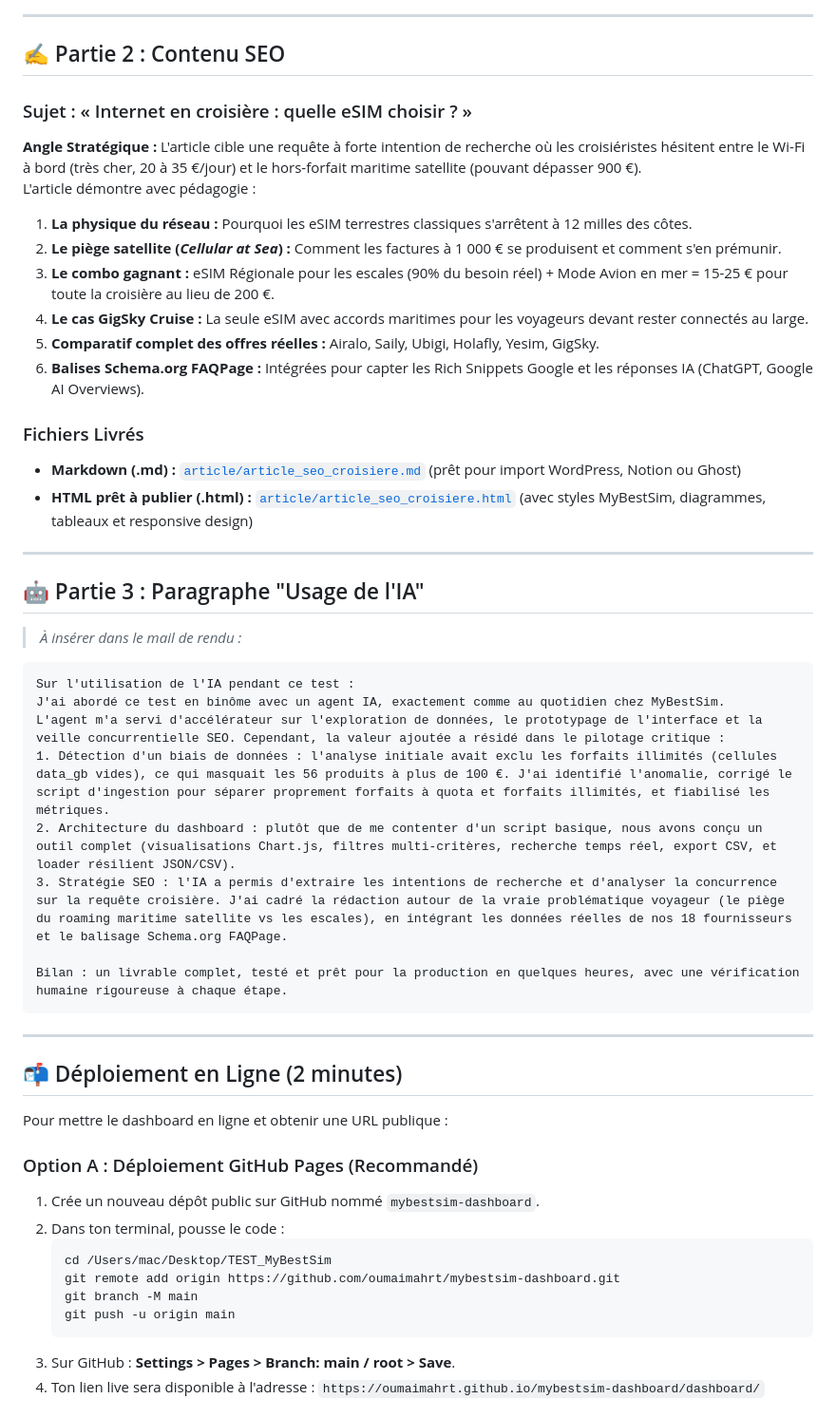
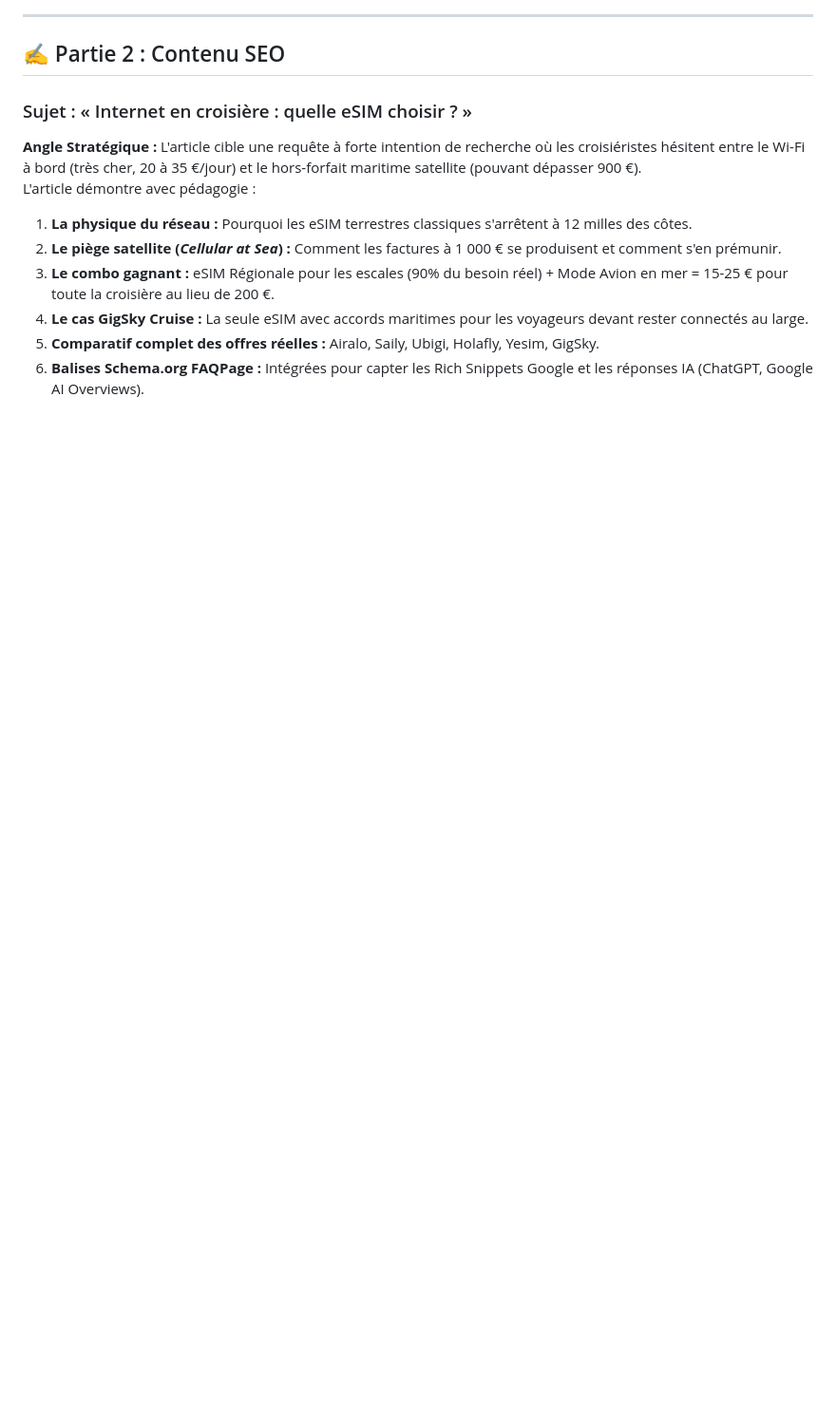
Before and after one commit to oumaimahrt/MyBestSim, a Markdown page: LIVRABLE_TEST_MYBESTSIM.md, the part around one of its changes. Shown at 95% size. GitHub-like rendering; blank space fills up the shorter version.

````diff
--- a/LIVRABLE_TEST_MYBESTSIM.md
+++ b/LIVRABLE_TEST_MYBESTSIM.md
@@ -60,43 +83,3 @@ L'article démontre avec pédagogie :
 4. **Le cas GigSky Cruise :** La seule eSIM avec accords maritimes pour les voyageurs devant rester connectés au large.
 5. **Comparatif complet des offres réelles :** Airalo, Saily, Ubigi, Holafly, Yesim, GigSky.
 6. **Balises Schema.org FAQPage :** Intégrées pour capter les Rich Snippets Google et les réponses IA (ChatGPT, Google AI Overviews).
-
-### Fichiers Livrés
-- **Markdown (.md) :** [`article/article_seo_croisiere.md`](file:///Users/mac/Desktop/TEST_MyBestSim/article/article_seo_croisiere.md) (prêt pour import WordPress, Notion ou Ghost)
-- **HTML prêt à publier (.html) :** [`article/article_seo_croisiere.html`](file:///Users/mac/Desktop/TEST_MyBestSim/article/article_seo_croisiere.html) (avec styles MyBestSim, diagrammes, tableaux et responsive design)
-
----
-
-## 🤖 Partie 3 : Paragraphe "Usage de l'IA"
-
-> *À insérer dans le mail de rendu :*
-
-```markdown
-Sur l'utilisation de l'IA pendant ce test :
-J'ai abordé ce test en binôme avec un agent IA, exactement comme au quotidien chez MyBestSim.
-L'agent m'a servi d'accélérateur sur l'exploration de données, le prototypage de l'interface et la veille concurrentielle SEO. Cependant, la valeur ajoutée a résidé dans le pilotage critique :
-1. Détection d'un biais de données : l'analyse initiale avait exclu les forfaits illimités (cellules data_gb vides), ce qui masquait les 56 produits à plus de 100 €. J'ai identifié l'anomalie, corrigé le script d'ingestion pour séparer proprement forfaits à quota et forfaits illimités, et fiabilisé les métriques.
-2. Architecture du dashboard : plutôt que de me contenter d'un script basique, nous avons conçu un outil complet (visualisations Chart.js, filtres multi-critères, recherche temps réel, export CSV, et loader résilient JSON/CSV).
-3. Stratégie SEO : l'IA a permis d'extraire les intentions de recherche et d'analyser la concurrence sur la requête croisière. J'ai cadré la rédaction autour de la vraie problématique voyageur (le piège du roaming maritime satellite vs les escales), en intégrant les données réelles de nos 18 fournisseurs et le balisage Schema.org FAQPage.
-
-Bilan : un livrable complet, testé et prêt pour la production en quelques heures, avec une vérification humaine rigoureuse à chaque étape.
-```
-
----
-
-## 📬 Déploiement en Ligne (2 minutes)
-
-Pour mettre le dashboard en ligne et obtenir une URL publique :
-
-### Option A : Déploiement GitHub Pages (Recommandé)
-1. Crée un nouveau dépôt public sur GitHub nommé `mybestsim-dashboard`.
-2. Dans ton terminal, pousse le code :
-   ```bash
-   cd /Users/mac/Desktop/TEST_MyBestSim
-   git remote add origin https://github.com/oumaimahrt/mybestsim-dashboard.git
-   git branch -M main
-   git push -u origin main
-   ```
-3. Sur GitHub : **Settings > Pages > Branch: main / root > Save**.
-4. Ton lien live sera disponible à l'adresse : `https://oumaimahrt.github.io/mybestsim-dashboard/dashboard/`
-
````
Also changed, not shown: other parts of LIVRABLE_TEST_MYBESTSIM.md (+23 -42 lines), screenshots/2.png (added), 4 other files.
